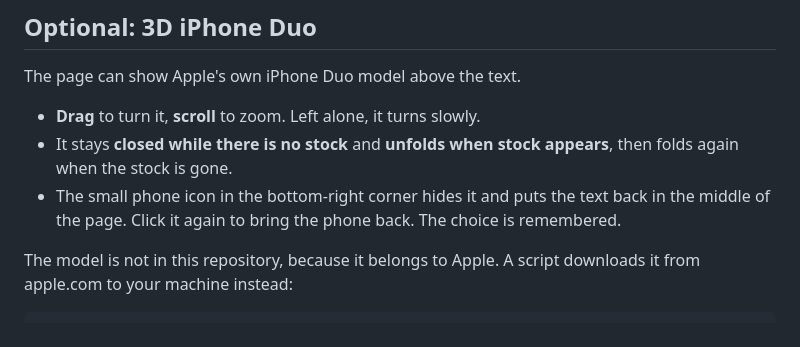
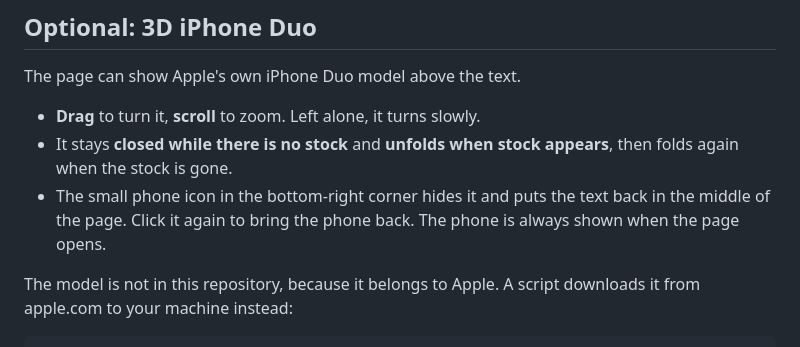
Before and after one commit to jiaweing/duo-stock-watch, a Markdown page: README.md, the part around the change. GitHub-like rendering.

Commit message:
Always show the phone on load and use a phone-shaped hide icon
Co-Authored-By: Claude Fable 5.2 <noreply@anthropic.com>

```diff
--- a/README.md
+++ b/README.md
@@ -51,7 +51,7 @@ The page can show Apple's own iPhone Duo model above the text.
 - It stays **closed while there is no stock** and **unfolds when stock appears**, then folds again
   when the stock is gone.
 - The small phone icon in the bottom-right corner hides it and puts the text back in the middle of
-  the page. Click it again to bring the phone back. The choice is remembered.
+  the page. Click it again to bring the phone back. The phone is always shown when the page opens.
 
 The model is not in this repository, because it belongs to Apple. A script downloads it from
 apple.com to your machine instead:
```
Also changed, not shown: screenshots/blocked.png, screenshots/in-stock.png, screenshots/no-stock.png, 1 other file.
